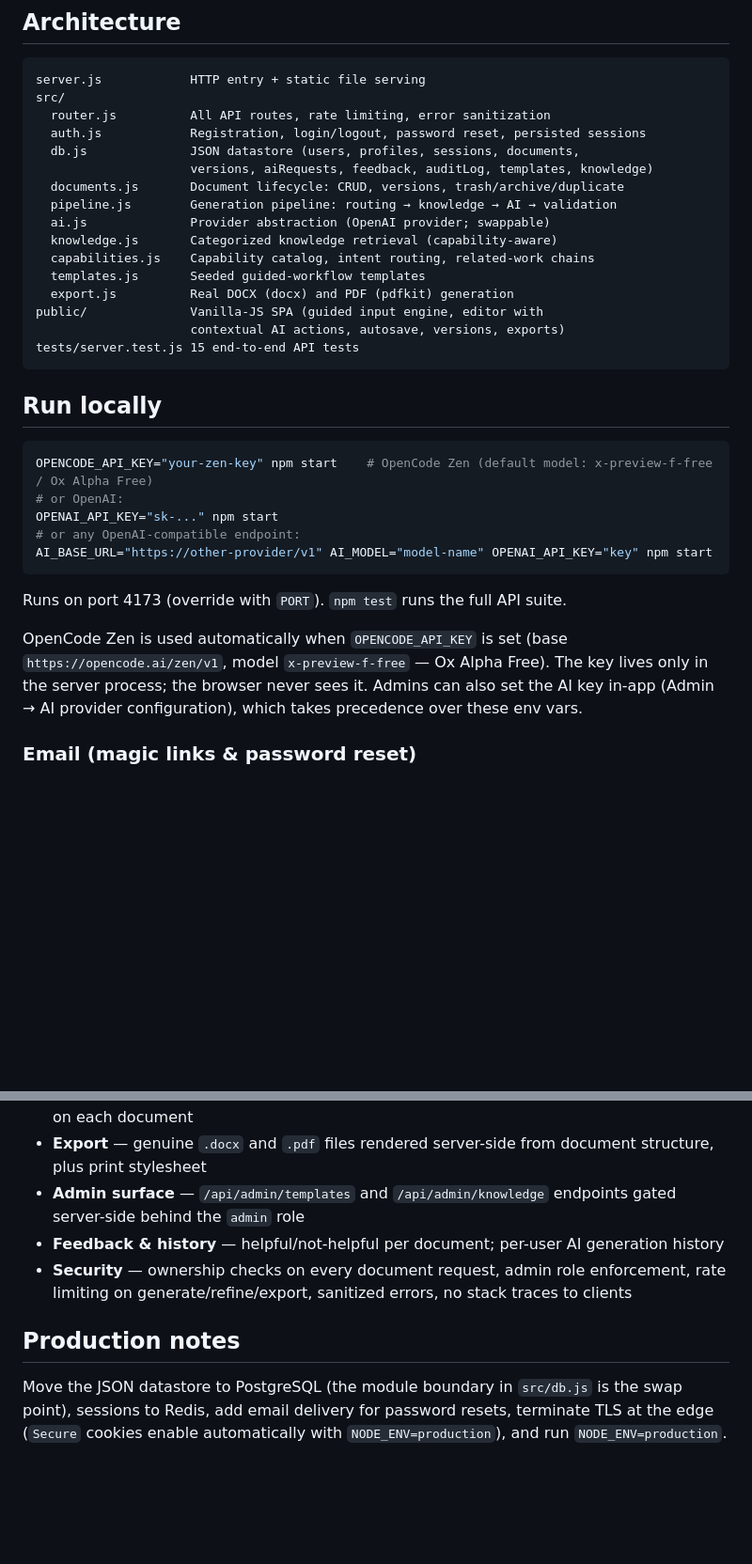
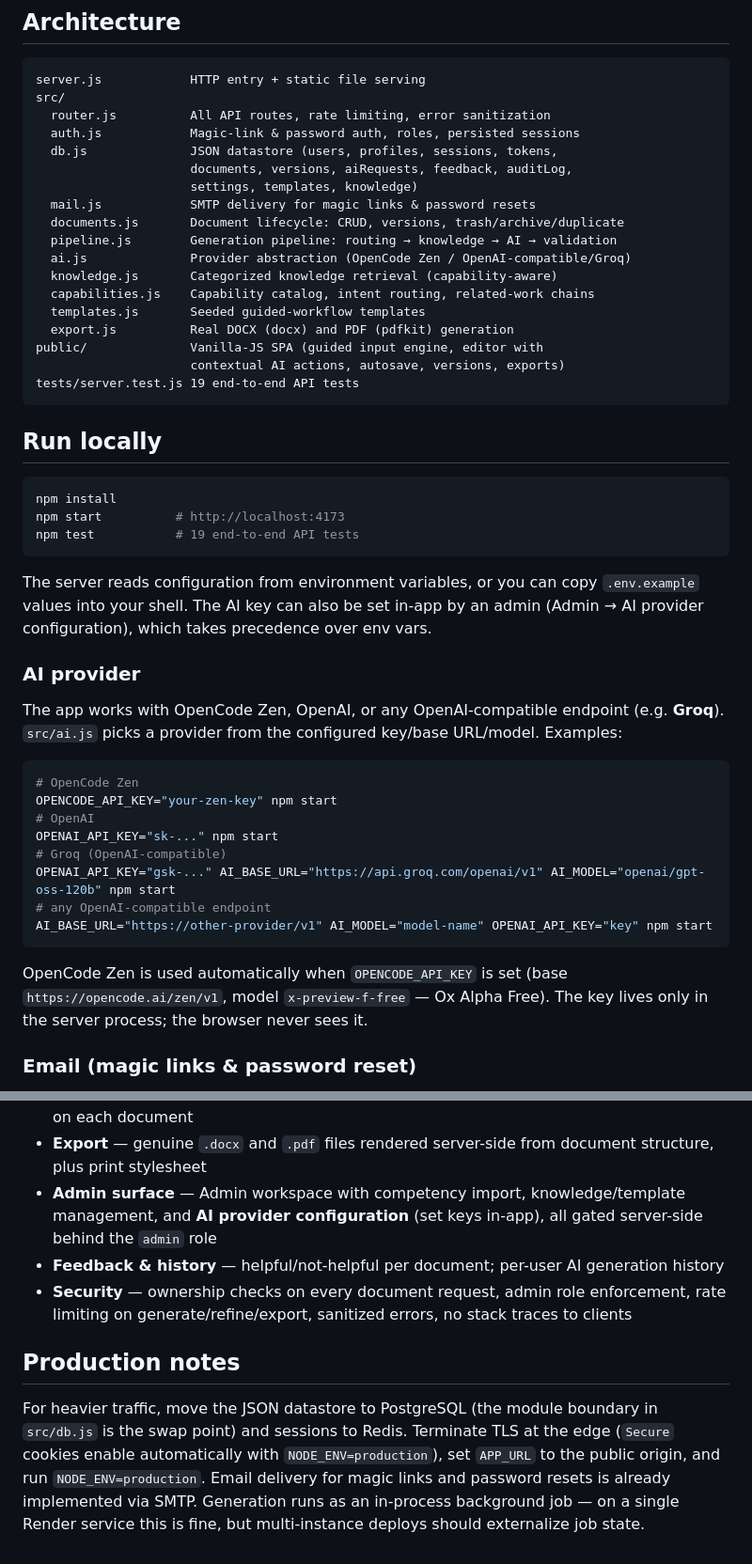
Before and after one commit to betchai/BlinkMaestra, a Markdown page: README.md, 2 parts joined by grey strips. Shown at 94% size. GitHub-like rendering; blank space fills up the shorter version.

Commit message:
docs: refresh README for magic-link auth, AI providers, SMTP email, and Render deployment

````diff
--- a/README.md
+++ b/README.md
@@ -10,34 +10,49 @@ BLinkMaestra is a workflow-first copilot for DepEd teachers: start from a profes
 server.js            HTTP entry + static file serving
 src/
   router.js          All API routes, rate limiting, error sanitization
-  auth.js            Registration, login/logout, password reset, persisted sessions
-  db.js              JSON datastore (users, profiles, sessions, documents,
-                     versions, aiRequests, feedback, auditLog, templates, knowledge)
+  auth.js            Magic-link & password auth, roles, persisted sessions
+  db.js              JSON datastore (users, profiles, sessions, tokens,
+                     documents, versions, aiRequests, feedback, auditLog,
+                     settings, templates, knowledge)
+  mail.js            SMTP delivery for magic links & password resets
   documents.js       Document lifecycle: CRUD, versions, trash/archive/duplicate
   pipeline.js        Generation pipeline: routing → knowledge → AI → validation
-  ai.js              Provider abstraction (OpenAI provider; swappable)
+  ai.js              Provider abstraction (OpenCode Zen / OpenAI-compatible/Groq)
   knowledge.js       Categorized knowledge retrieval (capability-aware)
   capabilities.js    Capability catalog, intent routing, related-work chains
   templates.js       Seeded guided-workflow templates
   export.js          Real DOCX (docx) and PDF (pdfkit) generation
 public/              Vanilla-JS SPA (guided input engine, editor with
                      contextual AI actions, autosave, versions, exports)
-tests/server.test.js 15 end-to-end API tests
+tests/server.test.js 19 end-to-end API tests
 ```
 
 ## Run locally
 
 ```bash
-OPENCODE_API_KEY="your-zen-key" npm start    # OpenCode Zen (default model: x-preview-f-free / Ox Alpha Free)
-# or OpenAI:
+npm install
+npm start          # http://localhost:4173
+npm test           # 19 end-to-end API tests
+```
+
+The server reads configuration from environment variables, or you can copy `.env.example` values into your shell. The AI key can also be set in-app by an admin (Admin → AI provider configuration), which takes precedence over env vars.
+
+### AI provider
+
+The app works with OpenCode Zen, OpenAI, or any OpenAI-compatible endpoint (e.g. **Groq**). `src/ai.js` picks a provider from the configured key/base URL/model. Examples:
+
+```bash
+# OpenCode Zen
+OPENCODE_API_KEY="your-zen-key" npm start
+# OpenAI
 OPENAI_API_KEY="sk-..." npm start
-# or any OpenAI-compatible endpoint:
+# Groq (OpenAI-compatible)
+OPENAI_API_KEY="gsk-..." AI_BASE_URL="https://api.groq.com/openai/v1" AI_MODEL="openai/gpt-oss-120b" npm start
+# any OpenAI-compatible endpoint
 AI_BASE_URL="https://other-provider/v1" AI_MODEL="model-name" OPENAI_API_KEY="key" npm start
 ```
 
-Runs on port 4173 (override with `PORT`). `npm test` runs the full API suite.
-
-OpenCode Zen is used automatically when `OPENCODE_API_KEY` is set (base `https://opencode.ai/zen/v1`, model `x-preview-f-free` — Ox Alpha Free). The key lives only in the server process; the browser never sees it. Admins can also set the AI key in-app (Admin → AI provider configuration), which takes precedence over these env vars.
+OpenCode Zen is used automatically when `OPENCODE_API_KEY` is set (base `https://opencode.ai/zen/v1`, model `x-preview-f-free` — Ox Alpha Free). The key lives only in the server process; the browser never sees it.
 
 ### Email (magic links & password reset)
 
@@ -76,10 +105,10 @@ When SMTP is **not** configured, the app logs a clickable link to stdout instead
 - **My Documents** — search, sort, status filter, favorites, archive, trash with restore and permanent delete
 - **Workflow chaining** — lesson plan → assessment/activity sheet/remediation etc., carrying topic, quarter, week, and grade context forward; related-work recommendations on each document
 - **Export** — genuine `.docx` and `.pdf` files rendered server-side from document structure, plus print stylesheet
-- **Admin surface** — `/api/admin/templates` and `/api/admin/knowledge` endpoints gated server-side behind the `admin` role
+- **Admin surface** — Admin workspace with competency import, knowledge/template management, and **AI provider configuration** (set keys in-app), all gated server-side behind the `admin` role
 - **Feedback & history** — helpful/not-helpful per document; per-user AI generation history
 - **Security** — ownership checks on every document request, admin role enforcement, rate limiting on generate/refine/export, sanitized errors, no stack traces to clients
 
 ## Production notes
 
-Move the JSON datastore to PostgreSQL (the module boundary in `src/db.js` is the swap point), sessions to Redis, add email delivery for password resets, terminate TLS at the edge (`Secure` cookies enable automatically with `NODE_ENV=production`), and run `NODE_ENV=production`.
+For heavier traffic, move the JSON datastore to PostgreSQL (the module boundary in `src/db.js` is the swap point) and sessions to Redis. Terminate TLS at the edge (`Secure` cookies enable automatically with `NODE_ENV=production`), set `APP_URL` to the public origin, and run `NODE_ENV=production`. Email delivery for magic links and password resets is already implemented via SMTP. Generation runs as an in-process background job — on a single Render service this is fine, but multi-instance deploys should externalize job state.
````
Also changed, not shown: other parts of README.md (+14 -0 lines).
